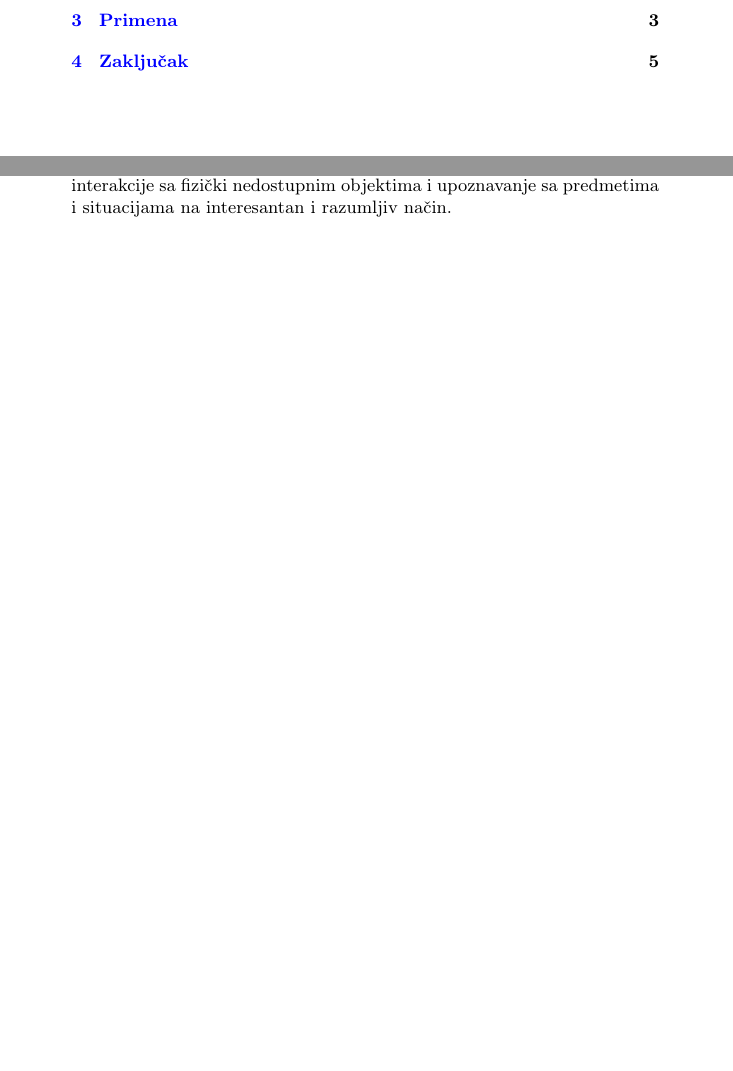
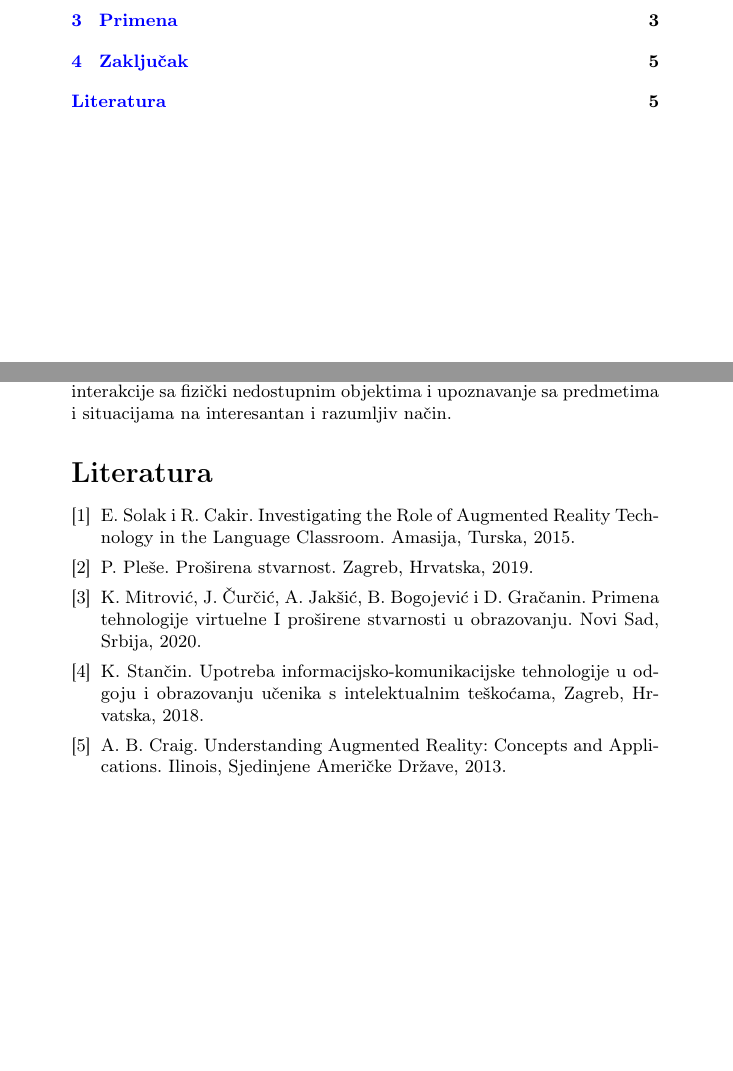
Before and after one commit to FilipNedeljkovic/37_TNP2022, a LaTeX document (37_NedeljkovićĐorđevićSimićStojanović.tex): two parts of pages 1 and 5 of 5, joined at a grey line, cut so that both start at the same text, the shorter picture padded with empty space. Compiled offline with pdfLaTeX.

Commit message:
Literatura

```diff
--- a/37_NedeljkovićĐorđevićSimićStojanović.tex
+++ b/37_NedeljkovićĐorđevićSimićStojanović.tex
@@ -111,4 +111,23 @@
 	je značaj praćenja trendova u obrazovnoj tehnologiji. Upotreba VR i AR tehnologije i efekti te upotrebe veoma su raznoliki, ali ono što se izdvaja kao zajedničko
 	jeste mogućnost neposredne interakcije sa fizički nedostupnim objektima i upoznavanje sa predmetima i situacijama na interesantan i razumljiv način.
 
+        \addcontentsline{toc}{section}{Literatura}
+        \iffalse
+        \bibliography{seminarski}
+        \bibliographystyle{plain}
+        \fi
+
+        \begin{thebibliography}{9}
+        \bibitem{Primena AR tehnologije obrazovanju 1} E. Solak i R. Cakir. Investigating the Role of Augmented Reality Technology in the Language Classroom. Amasija,
+	Turska, 2015.
+        \bibitem{Proširena stvarnost} P. Pleše. Proširena stvarnost. Zagreb, Hrvatska, 2019.
+        \bibitem{Upotreba AR tehologije u obrazovanju 2} K. Mitrović, J. Čurčić, A. Jakšić, B. Bogojević i D. Gračanin. Primena tehnologije virtuelne I proširene
+	stvarnosti u obrazovanju. Novi Sad, Srbija, 2020.
+        \bibitem{Upotreba kod dece sa intelektualnim teškoćama} K. Stančin. Upotreba informacijsko-komunikacijske tehnologije u odgoju i obrazovanju učenika s
+	intelektualnim teškoćama, Zagreb, Hrvatska, 2018.
+        \bibitem{Princip rada tehnologije proširene stvarnosti} A. B. Craig. Understanding Augmented Reality: Concepts and Applications. Ilinois, Sjedinjene Američke
+	Države, 2013.
+
+        \end{thebibliography}
+
 \end{document}
```
